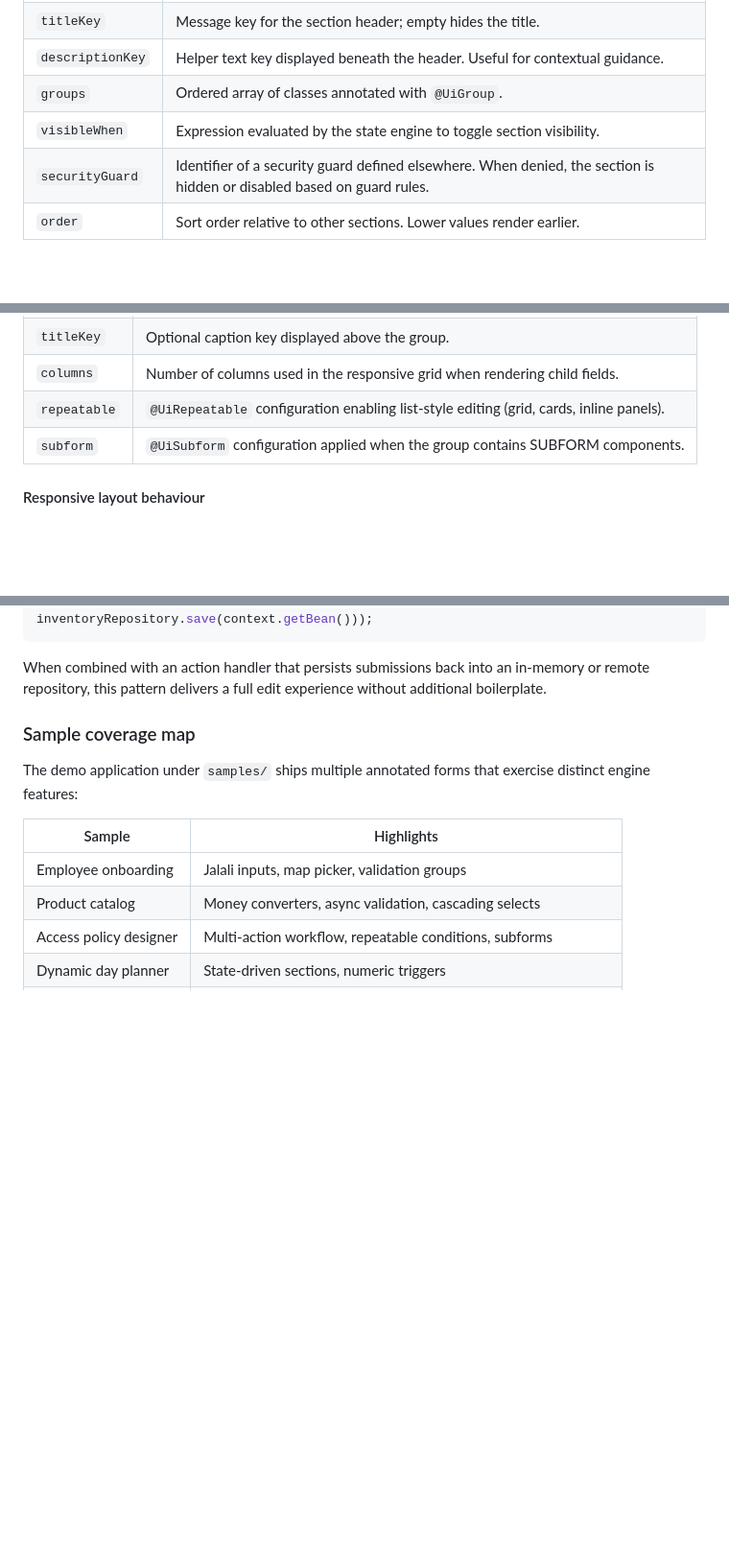
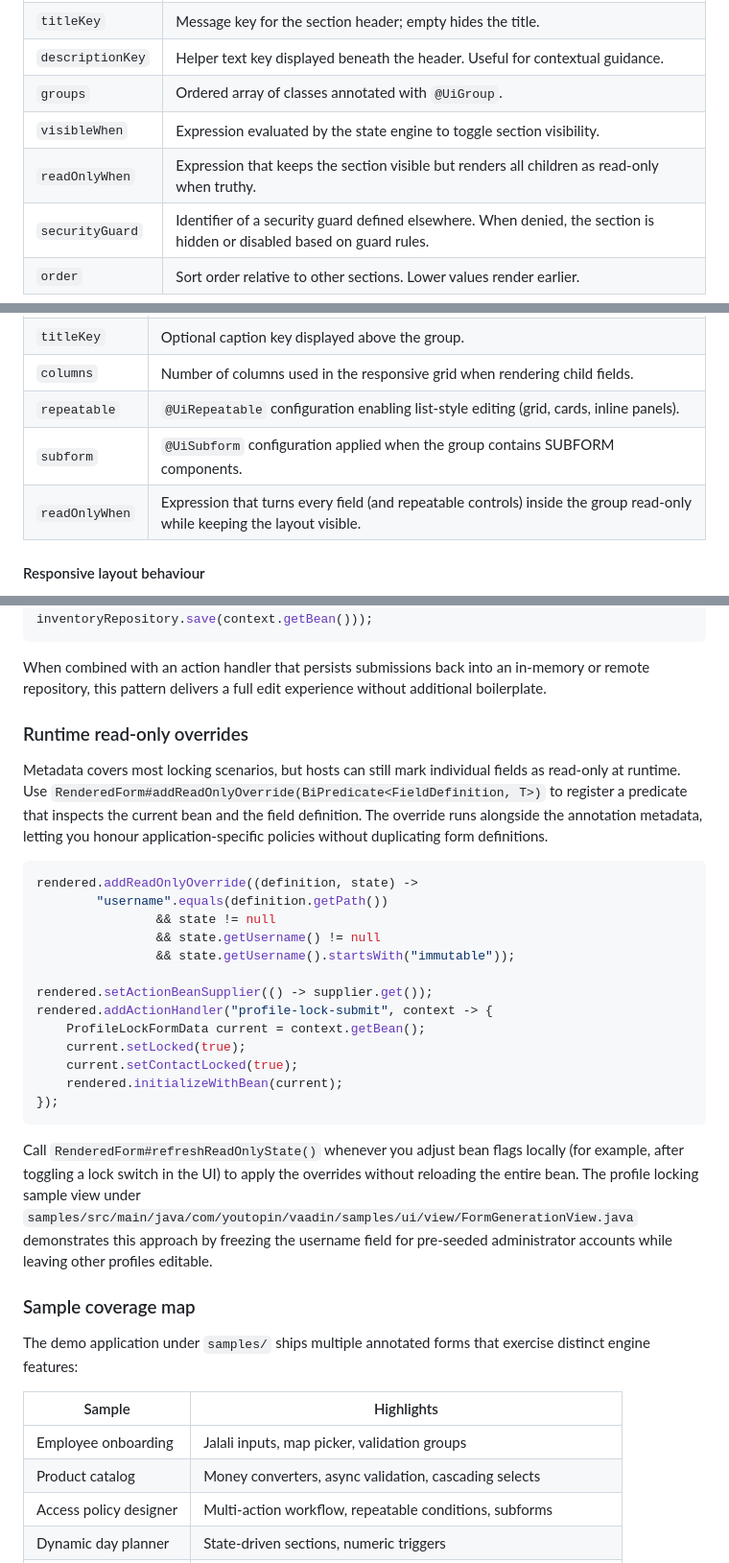
Before and after one commit to zeppertiytp/ytp-admin, a Markdown page: docs/form-engine-reference.md, 3 parts joined by grey strips. Shown at 96% size. GitHub-like rendering; blank space fills up the shorter version.

````diff
--- a/docs/form-engine-reference.md
+++ b/docs/form-engine-reference.md
@@ -112,6 +112,7 @@ Groups one or more `@UiGroup` blocks into a logical section with its own visibil
 | `descriptionKey` | Helper text key displayed beneath the header. Useful for contextual guidance. |
 | `groups` | Ordered array of classes annotated with `@UiGroup`. |
 | `visibleWhen` | Expression evaluated by the state engine to toggle section visibility. |
+| `readOnlyWhen` | Expression that keeps the section visible but renders all children as read-only when truthy. |
 | `securityGuard` | Identifier of a security guard defined elsewhere. When denied, the section is hidden or disabled based on guard rules. |
 | `order` | Sort order relative to other sections. Lower values render earlier. |
 
@@ -139,6 +140,7 @@ Defines a layout container inside a section. Groups control the column count, ne
 | `columns` | Number of columns used in the responsive grid when rendering child fields. |
 | `repeatable` | `@UiRepeatable` configuration enabling list-style editing (grid, cards, inline panels). |
 | `subform` | `@UiSubform` configuration applied when the group contains SUBFORM components. |
+| `readOnlyWhen` | Expression that turns every field (and repeatable controls) inside the group read-only while keeping the layout visible. |
 
 #### Responsive layout behaviour
 
@@ -198,6 +276,34 @@ rendered.addActionHandler("inventory-save", context -> inventoryRepository.save(
 
 When combined with an action handler that persists submissions back into an in-memory or remote repository, this pattern
 delivers a full edit experience without additional boilerplate.
+
+### Runtime read-only overrides
+
+Metadata covers most locking scenarios, but hosts can still mark individual fields as read-only at runtime. Use
+`RenderedForm#addReadOnlyOverride(BiPredicate<FieldDefinition, T>)` to register a predicate that inspects the current bean and
+the field definition. The override runs alongside the annotation metadata, letting you honour application-specific policies
+without duplicating form definitions.
+
+```java
+rendered.addReadOnlyOverride((definition, state) ->
+        "username".equals(definition.getPath())
+                && state != null
+                && state.getUsername() != null
+                && state.getUsername().startsWith("immutable"));
+
+rendered.setActionBeanSupplier(() -> supplier.get());
+rendered.addActionHandler("profile-lock-submit", context -> {
+    ProfileLockFormData current = context.getBean();
+    current.setLocked(true);
+    current.setContactLocked(true);
+    rendered.initializeWithBean(current);
+});
+```
+
+Call `RenderedForm#refreshReadOnlyState()` whenever you adjust bean flags locally (for example, after toggling a lock switch in
+the UI) to apply the overrides without reloading the entire bean. The profile locking sample view under
+`samples/src/main/java/com/youtopin/vaadin/samples/ui/view/FormGenerationView.java` demonstrates this approach by freezing the
+username field for pre-seeded administrator accounts while leaving other profiles editable.
 
 ### Sample coverage map
 
````
Also changed, not shown: other parts of docs/form-engine-reference.md (+77 -0 lines), CHANGELOG.md (+2 -0 lines).
